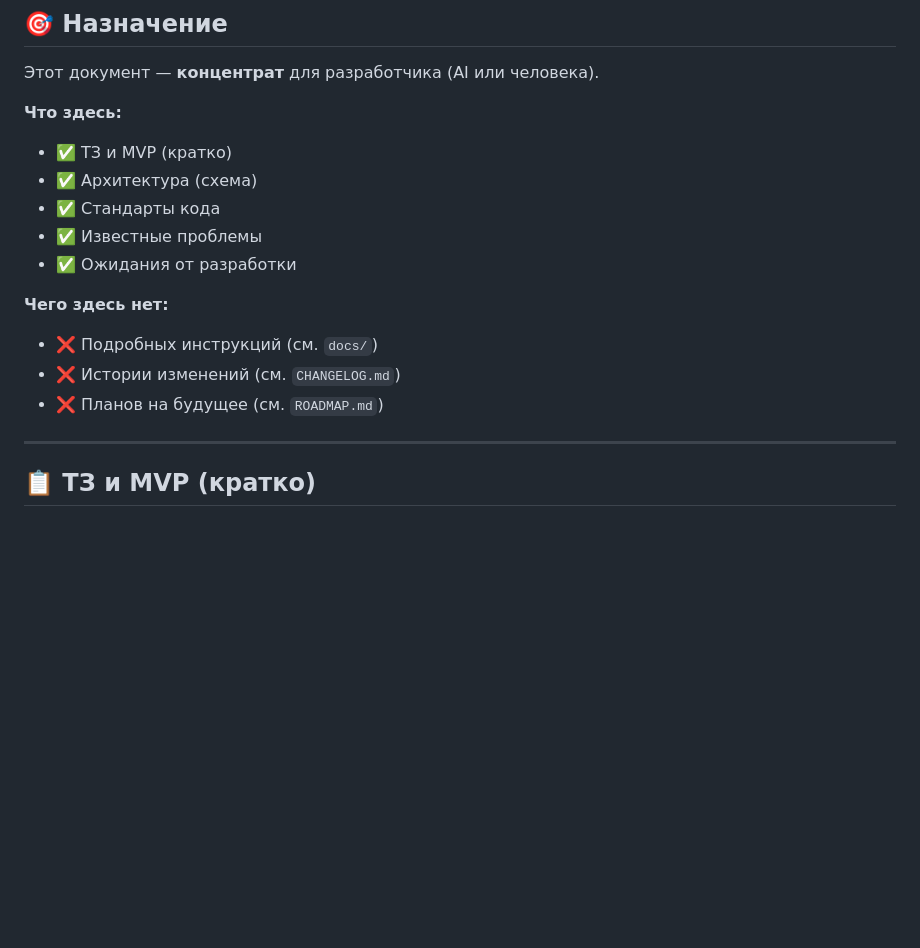
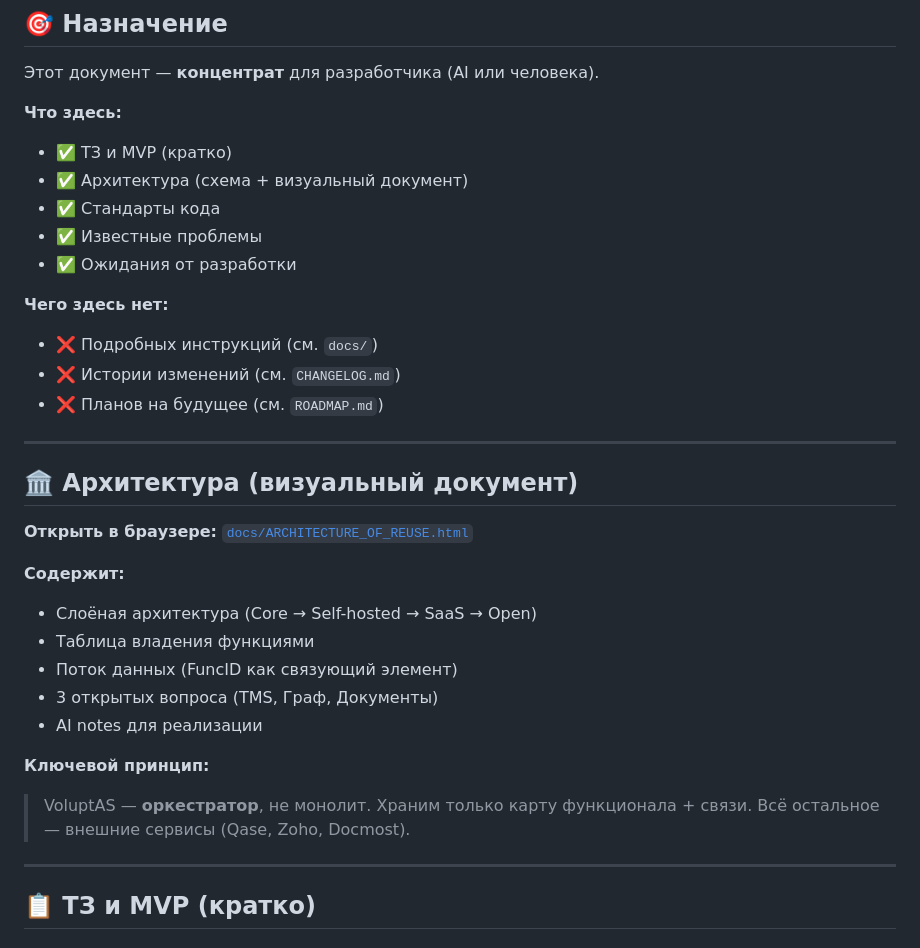
Before and after one commit to Anatol-19/VoluptAS, a Markdown page: docs/03_Developer_Guide/DEVELOPER_GUIDE.md, the part around the change. Drawn GitHub-style; blank space fills up the shorter version.

Commit message:
docs: Update DEVELOPER_GUIDE with architecture link

```diff
--- a/docs/03_Developer_Guide/DEVELOPER_GUIDE.md
+++ b/docs/03_Developer_Guide/DEVELOPER_GUIDE.md
@@ -11,7 +11,7 @@
 
 **Что здесь:**
 - ✅ ТЗ и MVP (кратко)
-- ✅ Архитектура (схема)
+- ✅ Архитектура (схема + визуальный документ)
 - ✅ Стандарты кода
 - ✅ Известные проблемы
 - ✅ Ожидания от разработки
@@ -20,6 +20,22 @@
 - ❌ Подробных инструкций (см. `docs/`)
 - ❌ Истории изменений (см. `CHANGELOG.md`)
 - ❌ Планов на будущее (см. `ROADMAP.md`)
+
+---
+
+## 🏛️ Архитектура (визуальный документ)
+
+**Открыть в браузере:** [`docs/ARCHITECTURE_OF_REUSE.html`](ARCHITECTURE_OF_REUSE.html)
+
+**Содержит:**
+- Слоёная архитектура (Core → Self-hosted → SaaS → Open)
+- Таблица владения функциями
+- Поток данных (FuncID как связующий элемент)
+- 3 открытых вопроса (TMS, Граф, Документы)
+- AI notes для реализации
+
+**Ключевой принцип:**
+> VoluptAS — **оркестратор**, не монолит. Храним только карту функционала + связи. Всё остальное — внешние сервисы (Qase, Zoho, Docmost).
 
 ---
 
```
